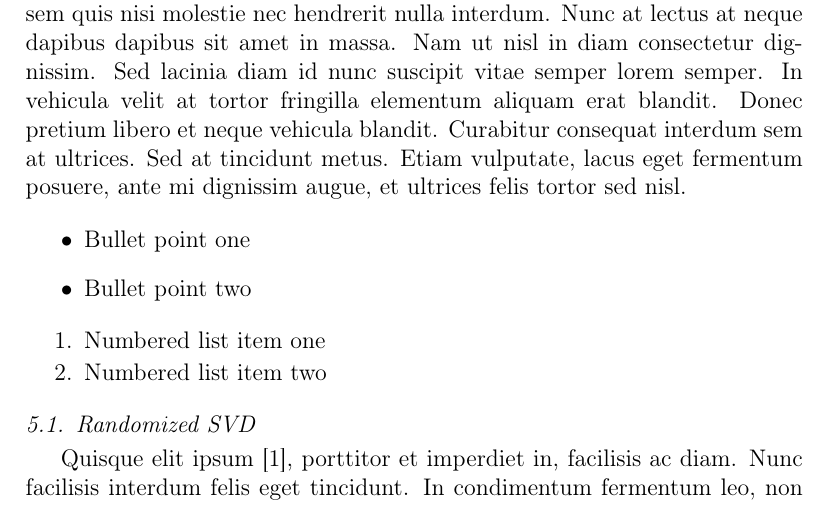
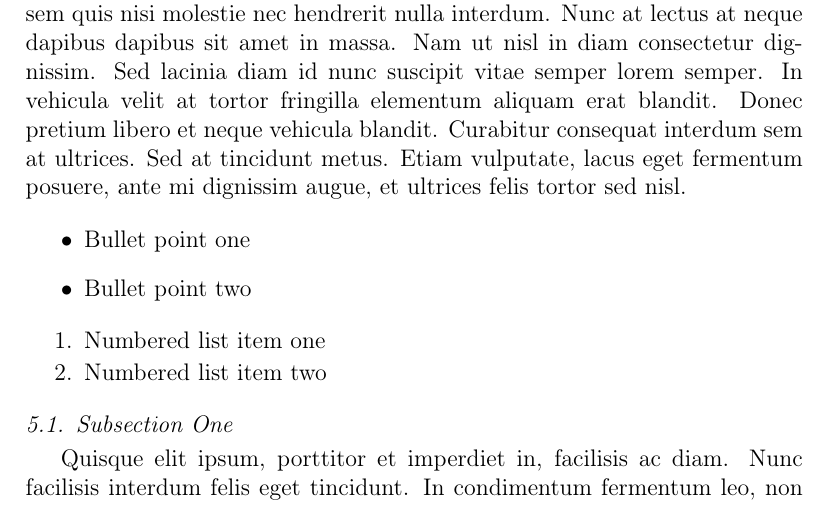
Before and after one commit to stepanbenes/svd-compression-paper, a LaTeX paper (paper.tex, which reads sections/test.tex): part of page 3 of 5, cut so that both start at the same text. Compiled offline with pdfLaTeX.

Commit message:
Update on Overleaf.

```diff
--- a/sections/test.tex
+++ b/sections/test.tex
@@ -19,9 +19,9 @@ Pellentesque habitant morbi tristique senectus et netus et malesuada fames ac tu
 \item Numbered list item two
 \end{enumerate}
 
-\subsection{Randomized SVD}
+\subsection{Subsection One}
 
-Quisque elit ipsum \cite{Benes15}, porttitor et imperdiet in, facilisis ac diam. Nunc facilisis interdum felis eget tincidunt. In condimentum fermentum leo, non consequat leo imperdiet pharetra. Fusce ac massa ipsum, vel convallis diam. Quisque eget turpis felis. Curabitur posuere, risus eu placerat porttitor, magna metus mollis ipsum, eu volutpat nisl erat ac justo. Nullam semper, mi at iaculis viverra, nunc velit iaculis nunc, eu tempor ligula eros in nulla. Aenean dapibus eleifend convallis. Cras ut libero tellus. Integer mollis eros eget risus malesuada fringilla mattis leo facilisis. Etiam interdum turpis eget odio ultricies sed convallis magna accumsan. Morbi in leo a mauris sollicitudin molestie at non nisl.
+Quisque elit ipsum, porttitor et imperdiet in, facilisis ac diam. Nunc facilisis interdum felis eget tincidunt. In condimentum fermentum leo, non consequat leo imperdiet pharetra. Fusce ac massa ipsum, vel convallis diam. Quisque eget turpis felis. Curabitur posuere, risus eu placerat porttitor, magna metus mollis ipsum, eu volutpat nisl erat ac justo. Nullam semper, mi at iaculis viverra, nunc velit iaculis nunc, eu tempor ligula eros in nulla. Aenean dapibus eleifend convallis. Cras ut libero tellus. Integer mollis eros eget risus malesuada fringilla mattis leo facilisis. Etiam interdum turpis eget odio ultricies sed convallis magna accumsan. Morbi in leo a mauris sollicitudin molestie at non nisl.
 
 \begin{table}[ht]
 \centering
```
